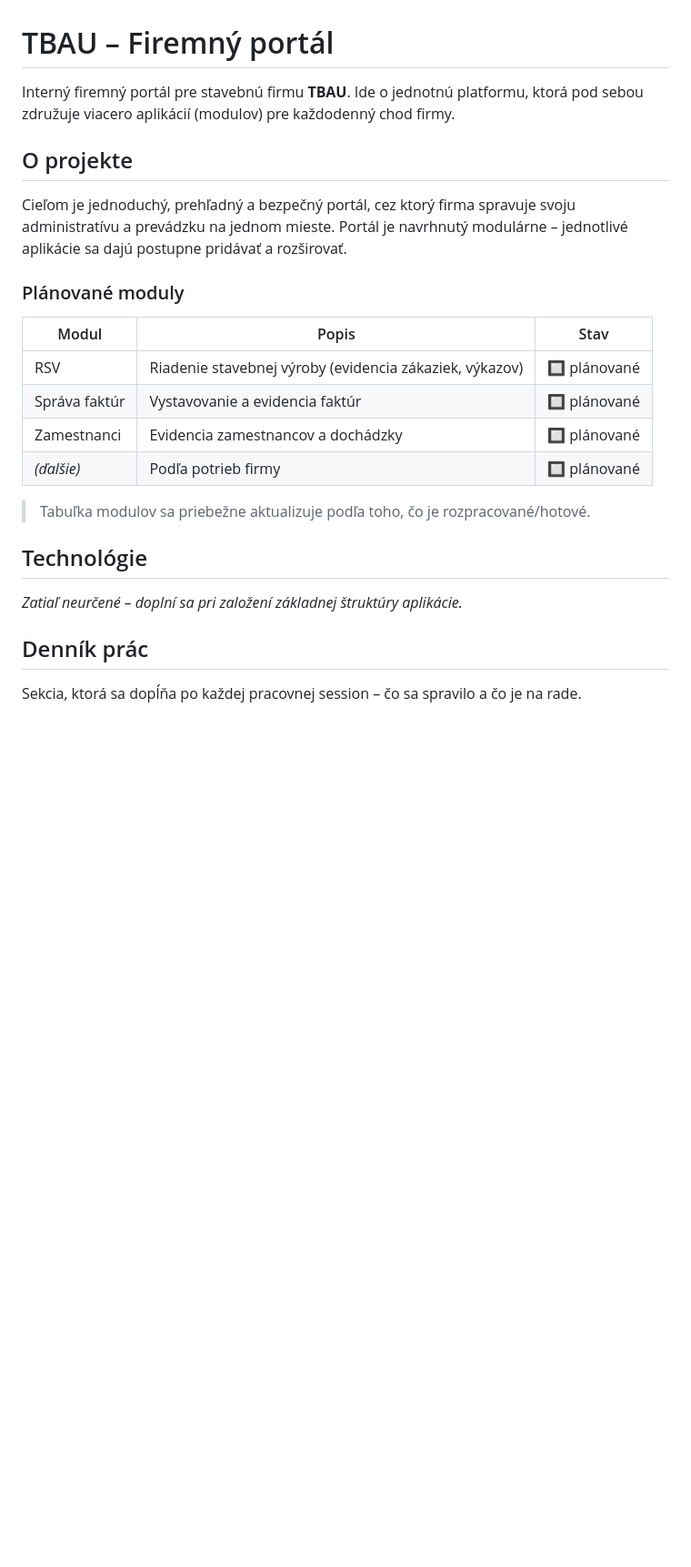
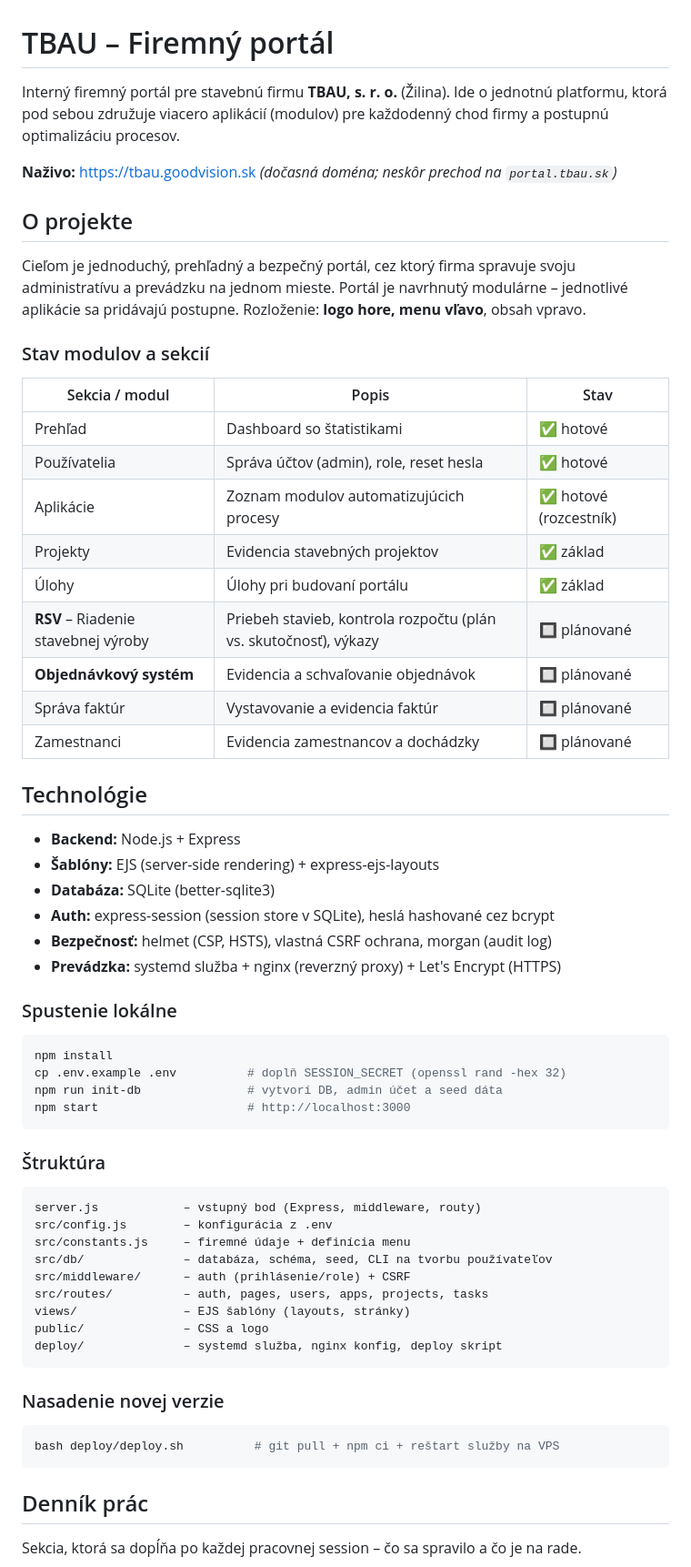
Before and after one commit to goodvisionsvk/tbau, a Markdown page: README.md, the part around one of its changes. Shown at 91% size. GitHub-like rendering; blank space fills up the shorter version.

````diff
--- a/README.md
+++ b/README.md
@@ -1,28 +1,68 @@
 # TBAU – Firemný portál
 
-Interný firemný portál pre stavebnú firmu **TBAU**. Ide o jednotnú platformu,
-ktorá pod sebou združuje viacero aplikácií (modulov) pre každodenný chod firmy.
+Interný firemný portál pre stavebnú firmu **TBAU, s. r. o.** (Žilina). Ide o jednotnú
+platformu, ktorá pod sebou združuje viacero aplikácií (modulov) pre každodenný chod
+firmy a postupnú optimalizáciu procesov.
+
+**Naživo:** https://tbau.goodvision.sk  *(dočasná doména; neskôr prechod na `portal.tbau.sk`)*
 
 ## O projekte
 
-Cieľom je jednoduchý, prehľadný a bezpečný portál, cez ktorý firma spravuje
-svoju administratívu a prevádzku na jednom mieste. Portál je navrhnutý modulárne
-– jednotlivé aplikácie sa dajú postupne pridávať a rozširovať.
+Cieľom je jednoduchý, prehľadný a bezpečný portál, cez ktorý firma spravuje svoju
+administratívu a prevádzku na jednom mieste. Portál je navrhnutý modulárne – jednotlivé
+aplikácie sa pridávajú postupne. Rozloženie: **logo hore, menu vľavo**, obsah vpravo.
 
-### Plánované moduly
+### Stav modulov a sekcií
 
-| Modul | Popis | Stav |
-|-------|-------|------|
-| RSV | Riadenie stavebnej výroby (evidencia zákaziek, výkazov) | 🔲 plánované |
+| Sekcia / modul | Popis | Stav |
+|----------------|-------|------|
+| Prehľad | Dashboard so štatistikami | ✅ hotové |
+| Používatelia | Správa účtov (admin), role, reset hesla | ✅ hotové |
+| Aplikácie | Zoznam modulov automatizujúcich procesy | ✅ hotové (rozcestník) |
+| Projekty | Evidencia stavebných projektov | ✅ základ |
+| Úlohy | Úlohy pri budovaní portálu | ✅ základ |
+| **RSV** – Riadenie stavebnej výroby | Priebeh stavieb, kontrola rozpočtu (plán vs. skutočnosť), výkazy | 🔲 plánované |
+| **Objednávkový systém** | Evidencia a schvaľovanie objednávok | 🔲 plánované |
 | Správa faktúr | Vystavovanie a evidencia faktúr | 🔲 plánované |
 | Zamestnanci | Evidencia zamestnancov a dochádzky | 🔲 plánované |
-| _(ďalšie)_ | Podľa potrieb firmy | 🔲 plánované |
-
-> Tabuľka modulov sa priebežne aktualizuje podľa toho, čo je rozpracované/hotové.
 
 ## Technológie
 
-_Zatiaľ neurčené – doplní sa pri založení základnej štruktúry aplikácie._
+- **Backend:** Node.js + Express
+- **Šablóny:** EJS (server-side rendering) + express-ejs-layouts
+- **Databáza:** SQLite (better-sqlite3)
+- **Auth:** express-session (session store v SQLite), heslá hashované cez bcrypt
+- **Bezpečnosť:** helmet (CSP, HSTS), vlastná CSRF ochrana, morgan (audit log)
+- **Prevádzka:** systemd služba + nginx (reverzný proxy) + Let's Encrypt (HTTPS)
+
+### Spustenie lokálne
+
+```bash
+npm install
+cp .env.example .env          # doplň SESSION_SECRET (openssl rand -hex 32)
+npm run init-db               # vytvorí DB, admin účet a seed dáta
+npm start                     # http://localhost:3000
+```
+
+### Štruktúra
+
+```
+server.js            – vstupný bod (Express, middleware, routy)
+src/config.js        – konfigurácia z .env
+src/constants.js     – firemné údaje + definícia menu
+src/db/              – databáza, schéma, seed, CLI na tvorbu používateľov
+src/middleware/      – auth (prihlásenie/role) + CSRF
+src/routes/          – auth, pages, users, apps, projects, tasks
+views/               – EJS šablóny (layouts, stránky)
+public/              – CSS a logo
+deploy/              – systemd služba, nginx konfig, deploy skript
+```
+
+### Nasadenie novej verzie
+
+```bash
+bash deploy/deploy.sh          # git pull + npm ci + reštart služby na VPS
+```
 
 ## Denník prác
 
````
Also changed, not shown: other parts of README.md (+49 -25 lines).
